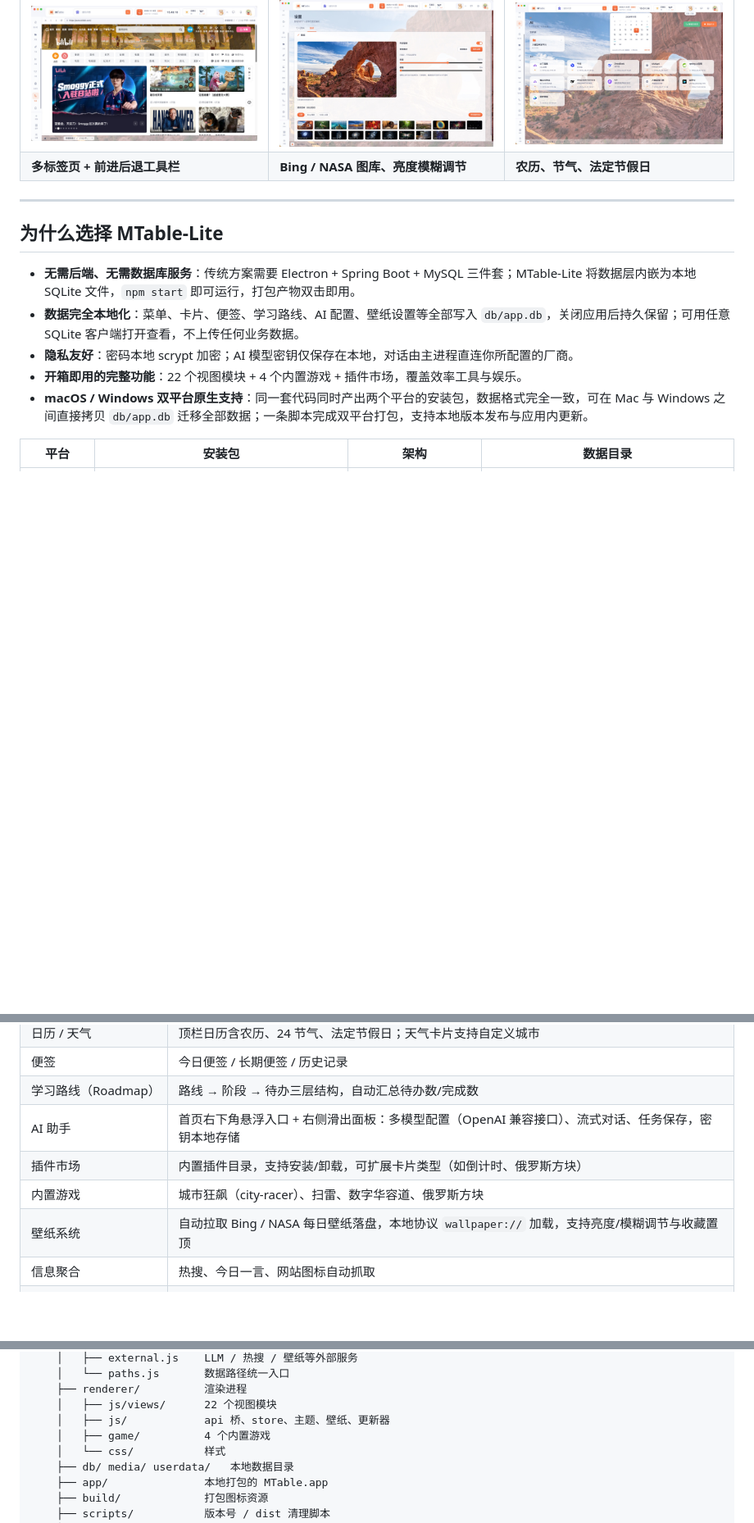
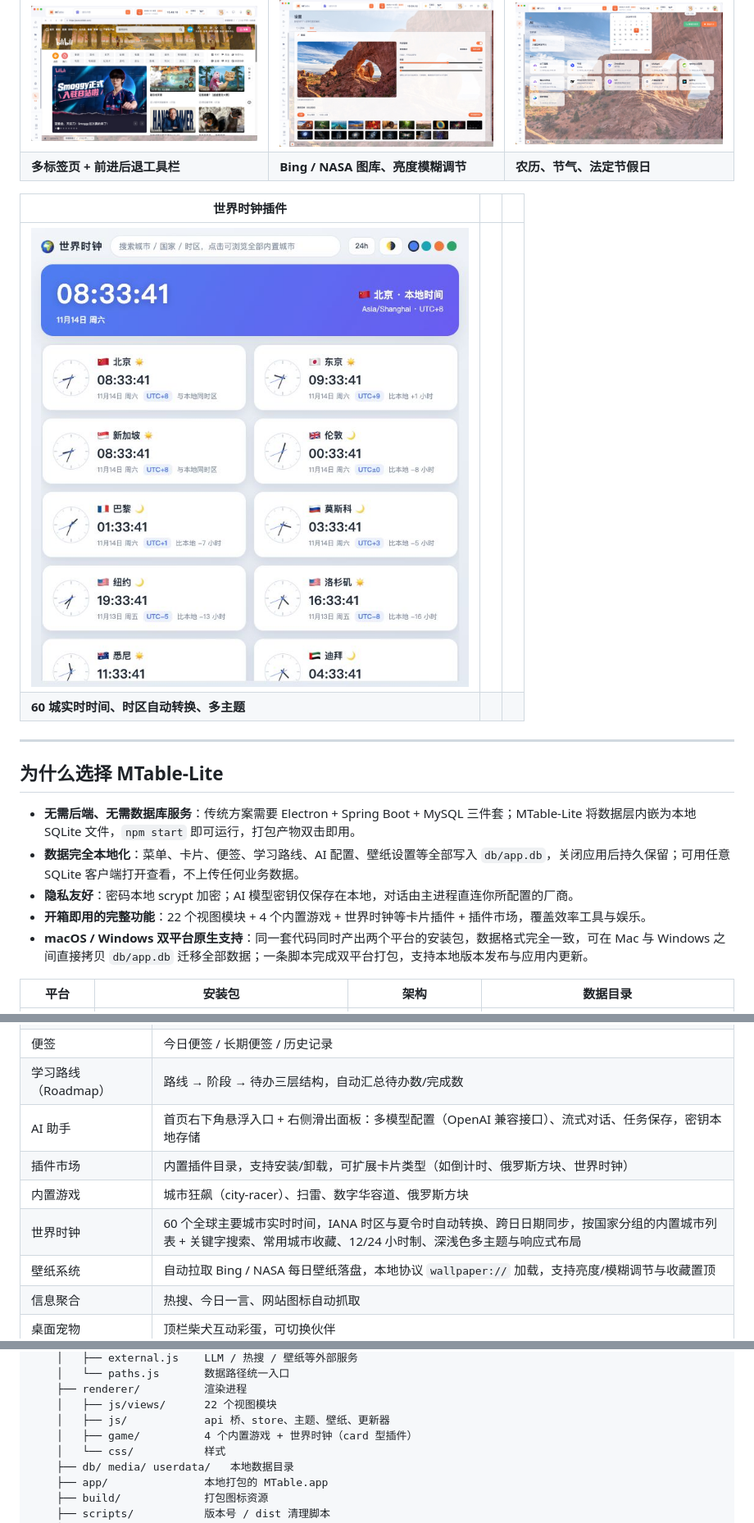
Before and after one commit to zhz357/mtable-lite, a Markdown page: README.md, 3 parts joined by grey strips. Shown at 82% size. Drawn GitHub-style; pictures changed too: docs/screenshots/world-clock.jpg (added); blank space fills up the shorter version.

Commit message:
docs: README 增加世界时钟插件介绍与截图

```diff
--- a/README.md
+++ b/README.md
@@ -47,6 +47,11 @@ MTable-Lite 把「个人工作台」装进一个桌面应用：可定制的菜
 | ![内置浏览器](docs/screenshots/browser.jpg) | ![壁纸系统](docs/screenshots/wallpaper.jpg) | ![日历](docs/screenshots/calendar.jpg) |
 | **多标签页 + 前进后退工具栏** | **Bing / NASA 图库、亮度模糊调节** | **农历、节气、法定节假日** |
 
+| 世界时钟插件 | | |
+|---|---|---|
+| ![世界时钟](docs/screenshots/world-clock.jpg) | | |
+| **60 城实时时间、时区自动转换、多主题** | | |
+
 ---
 
 ## 为什么选择 MTable-Lite
@@ -54,7 +59,7 @@ MTable-Lite 把「个人工作台」装进一个桌面应用：可定制的菜
 - **无需后端、无需数据库服务**：传统方案需要 Electron + Spring Boot + MySQL 三件套；MTable-Lite 将数据层内嵌为本地 SQLite 文件，`npm start` 即可运行，打包产物双击即用。
 - **数据完全本地化**：菜单、卡片、便签、学习路线、AI 配置、壁纸设置等全部写入 `db/app.db`，关闭应用后持久保留；可用任意 SQLite 客户端打开查看，不上传任何业务数据。
 - **隐私友好**：密码本地 scrypt 加密；AI 模型密钥仅保存在本地，对话由主进程直连你所配置的厂商。
-- **开箱即用的完整功能**：22 个视图模块 + 4 个内置游戏 + 插件市场，覆盖效率工具与娱乐。
+- **开箱即用的完整功能**：22 个视图模块 + 4 个内置游戏 + 世界时钟等卡片插件 + 插件市场，覆盖效率工具与娱乐。
 - **macOS / Windows 双平台原生支持**：同一套代码同时产出两个平台的安装包，数据格式完全一致，可在 Mac 与 Windows 之间直接拷贝 `db/app.db` 迁移全部数据；一条脚本完成双平台打包，支持本地版本发布与应用内更新。
 
 | 平台 | 安装包 | 架构 | 数据目录 |
@@ -73,8 +78,9 @@ MTable-Lite 把「个人工作台」装进一个桌面应用：可定制的菜
 | 便签 | 今日便签 / 长期便签 / 历史记录 |
 | 学习路线（Roadmap） | 路线 → 阶段 → 待办三层结构，自动汇总待办数/完成数 |
 | AI 助手 | 首页右下角悬浮入口 + 右侧滑出面板：多模型配置（OpenAI 兼容接口）、流式对话、任务保存，密钥本地存储 |
-| 插件市场 | 内置插件目录，支持安装/卸载，可扩展卡片类型（如倒计时、俄罗斯方块） |
+| 插件市场 | 内置插件目录，支持安装/卸载，可扩展卡片类型（如倒计时、俄罗斯方块、世界时钟） |
 | 内置游戏 | 城市狂飙（city-racer）、扫雷、数字华容道、俄罗斯方块 |
+| 世界时钟 | 60 个全球主要城市实时时间，IANA 时区与夏令时自动转换、跨日日期同步，按国家分组的内置城市列表 + 关键字搜索、常用城市收藏、12/24 小时制、深浅色多主题与响应式布局 |
 | 壁纸系统 | 自动拉取 Bing / NASA 每日壁纸落盘，本地协议 `wallpaper://` 加载，支持亮度/模糊调节与收藏置顶 |
 | 信息聚合 | 热搜、今日一言、网站图标自动抓取 |
 | 桌面宠物 | 顶栏柴犬互动彩蛋，可切换伙伴 |
@@ -179,7 +185,7 @@ MTable-Lite/
     ├── renderer/          渲染进程
     │   ├── js/views/      22 个视图模块
     │   ├── js/            api 桥、store、主题、壁纸、更新器
-    │   ├── game/          4 个内置游戏
+    │   ├── game/          4 个内置游戏 + 世界时钟（card 型插件）
     │   └── css/           样式
     ├── db/ media/ userdata/   本地数据目录
     ├── app/               本地打包的 MTable.app
```
Also changed, not shown: other parts of README.md (+1 -1 lines).
